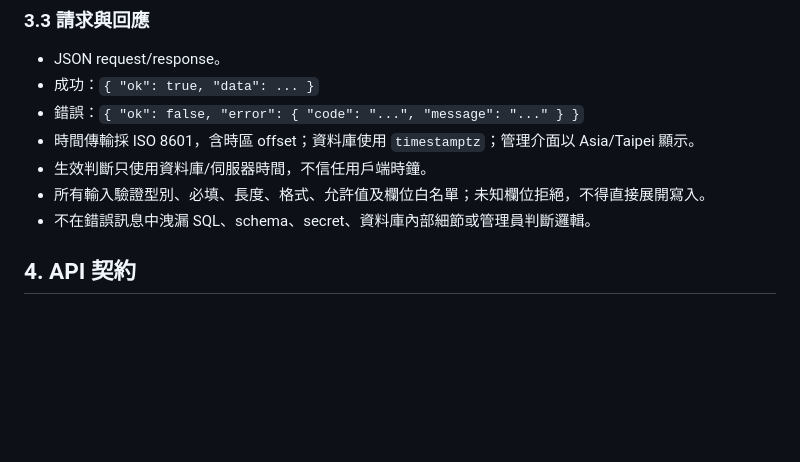
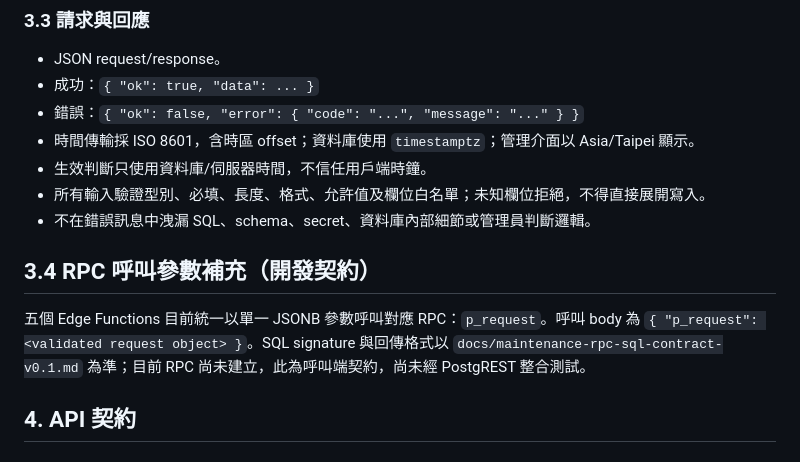
Before and after one commit to johnjohn114/smart-class, a Markdown page: docs/maintenance-api-spec-v0.4.md, the part around the change. Rendered like a GitHub page; blank space fills up the shorter version.

Commit message:
docs: document maintenance RPC request parameter contract

```diff
--- a/docs/maintenance-api-spec-v0.4.md
+++ b/docs/maintenance-api-spec-v0.4.md
@@ -80,6 +80,11 @@
 - 生效判斷只使用資料庫/伺服器時間，不信任用戶端時鐘。
 - 所有輸入驗證型別、必填、長度、格式、允許值及欄位白名單；未知欄位拒絕，不得直接展開寫入。
 - 不在錯誤訊息中洩漏 SQL、schema、secret、資料庫內部細節或管理員判斷邏輯。
+
+
+## 3.4 RPC 呼叫參數補充（開發契約）
+
+五個 Edge Functions 目前統一以單一 JSONB 參數呼叫對應 RPC：`p_request`。呼叫 body 為 `{ "p_request": <validated request object> }`。SQL signature 與回傳格式以 `docs/maintenance-rpc-sql-contract-v0.1.md` 為準；目前 RPC 尚未建立，此為呼叫端契約，尚未經 PostgREST 整合測試。
 
 ## 4. API 契約
 
```
